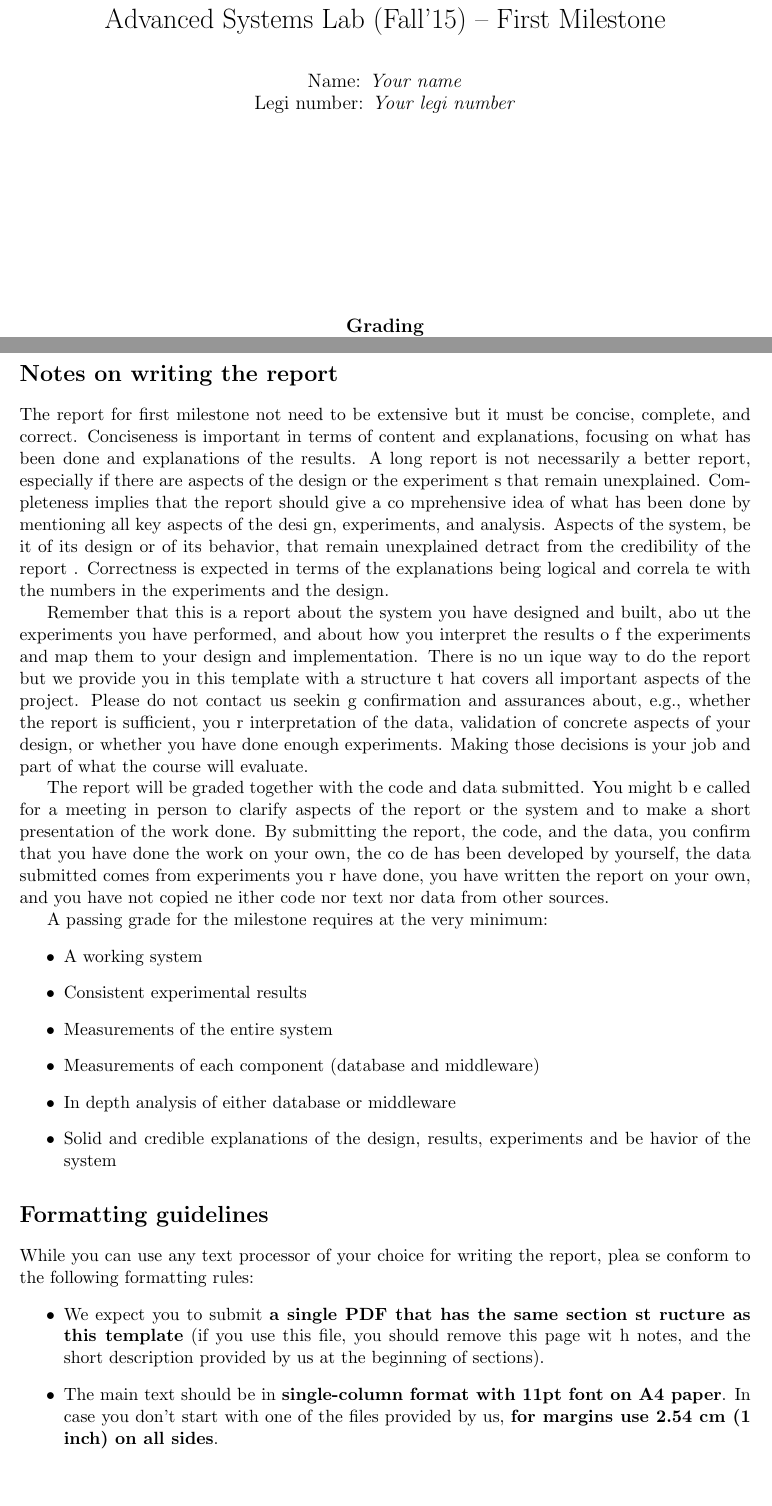
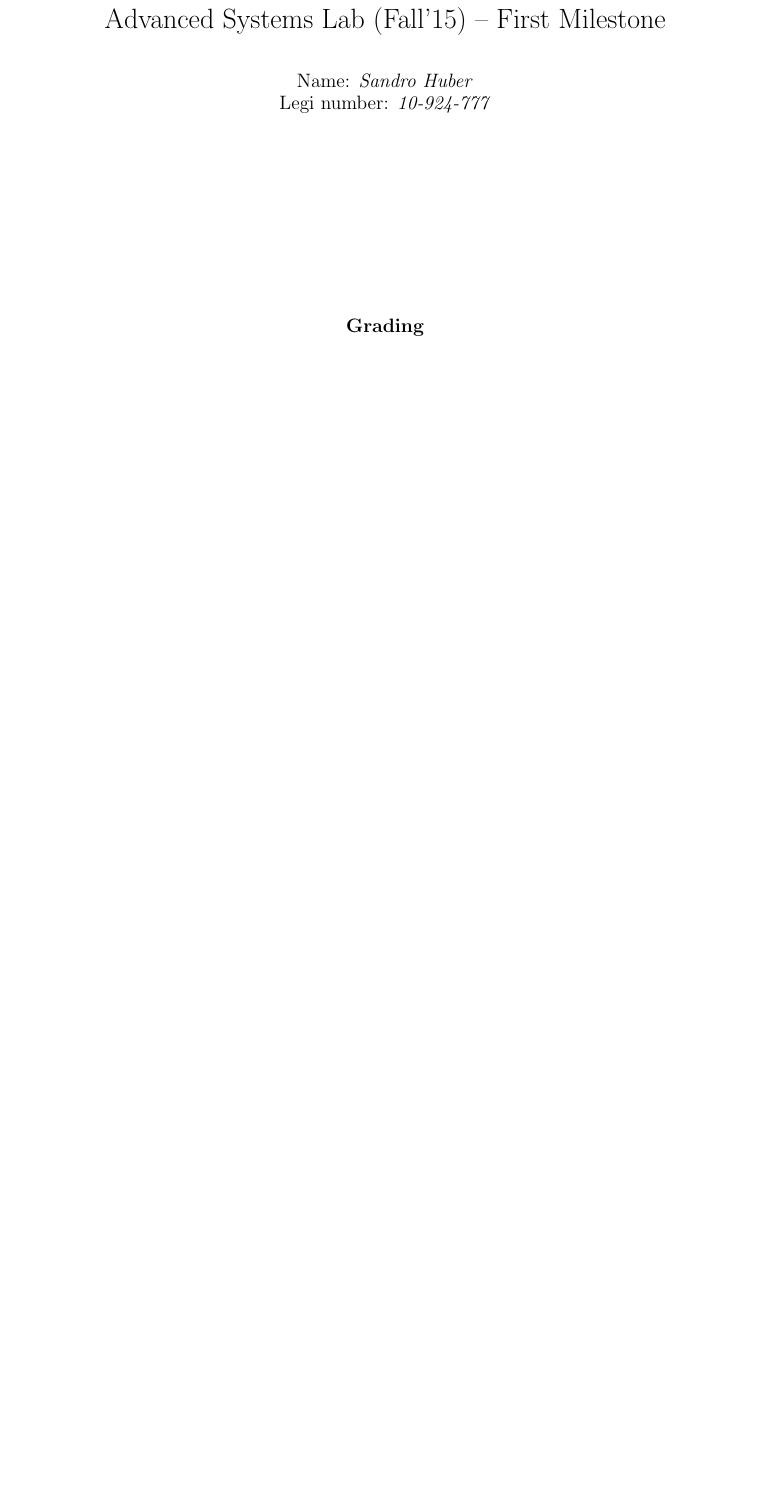
Before and after one commit to geischtli/ASL, a LaTeX document (report/ASLMilestone1.tex): two parts of pages 1 and 2 of 5 before the commit and part of page 1 of 4 after it, the two joined at a grey line, cut so that both start at the same text, the shorter picture padded with empty space. Compiled offline with pdfLaTeX.

```diff
--- a/report/ASLMilestone1.tex
+++ b/report/ASLMilestone1.tex
@@ -8,8 +8,7 @@
 \title{Advanced Systems Lab (Fall'15) -- First
 Milestone}
 
-\author{Name: \emph{Your name}\\Legi number: \emph{Your legi
-number}}
+\author{Name: \emph{Sandro Huber}\\Legi number: \emph{10-924-777}}
 
 \date{
 \vspace{4cm}
@@ -37,61 +36,6 @@
 
 \newpage
 
-\section*{Notes on writing the report}
-
-The report for first milestone not need to be extensive but it must be concise,
-complete, and correct.
-Conciseness is important in terms of content and explanations, focusing on what
-has been done and explanations of the results. A long report is not necessarily
-a better report, especially if there are aspects of the design or the experiment
-s that remain unexplained. Completeness implies that the report should give a co
-mprehensive idea of what has been done by mentioning all key aspects of the desi
-gn, experiments, and analysis. Aspects of the system, be it of its design or of
-its behavior, that remain unexplained detract from the credibility of the report
-. Correctness is expected in terms of the explanations being logical and correla
-te with the numbers in the experiments and the design.
-
-Remember that this is a report about the system you have designed and built, abo
-ut the experiments you have performed, and about how you interpret the results o
-f the experiments and map them to your design and implementation. There is no un
-ique way to do the report but we provide you in this template with a structure t
-hat covers all important aspects of the project. Please do not contact us seekin
-g confirmation and assurances about, e.g., whether the report is sufficient, you
-r interpretation of the data, validation of concrete aspects of your design, or
-whether you have done enough experiments. Making those decisions is your job and
- part of what the course will evaluate.
-
-The report will be graded together with the code and data submitted. You might b
-e called for a meeting in person to clarify aspects of the report or the system
-and to make a short presentation of the work done. By submitting the report, the
- code, and the data, you confirm that you have done the work on your own, the co
-de has been developed by yourself, the data submitted comes from experiments you
-r have done, you have written the report on your own, and you have not copied ne
-ither code nor text nor data from other sources.
-
-A passing grade for the milestone requires at the very minimum:
-\begin{itemize}
-\item A working system
-\item Consistent experimental results
-\item Measurements of the entire system
-\item Measurements of each component (database and middleware)
-\item In depth analysis of either database or middleware
-\item Solid and credible explanations of the design, results, experiments and be
-havior of the system
-\end{itemize}
-
-\section*{Formatting guidelines}
-While you can use any text processor of your choice for writing the report, plea
-se conform to the following formatting rules:
-\begin{itemize}
-\item  We expect you to submit \textbf{a single PDF that has the same section st
-ructure as this template} (if you use this file, you should remove this page wit
-h notes, and the short description provided by us at the beginning of sections).
-\item  The main text should be in \textbf{single-column format with 11pt font on A4 paper}. In case you don't start with one of the files provided by us,
-\textbf{for margins use 2.54 cm (1 inch) on all sides}.
-\end{itemize}
-
-
 \section{System Description}\label{sec:system-description}
 
 \subsection{Database}\label{sec:database}
```
Also changed, not shown: report/ASLMilestone1.pdf, report/ASLMilestone1.tex (15 more changed lines), 6 other files.
